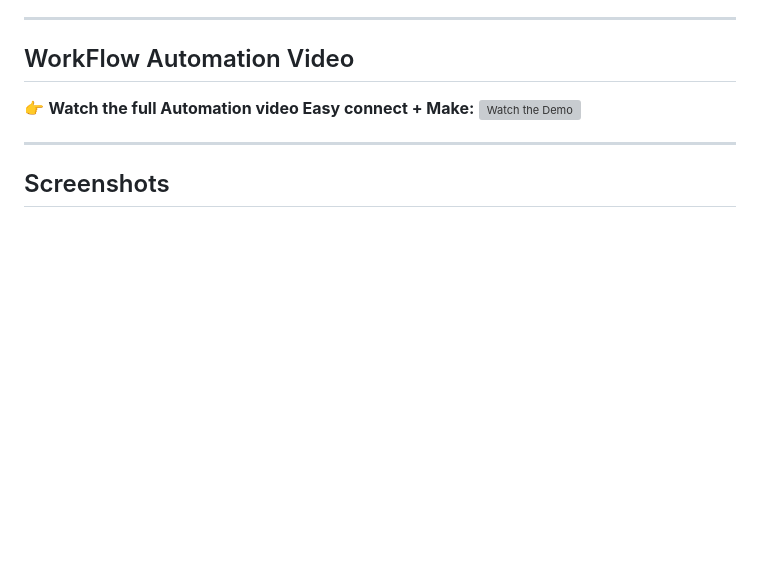
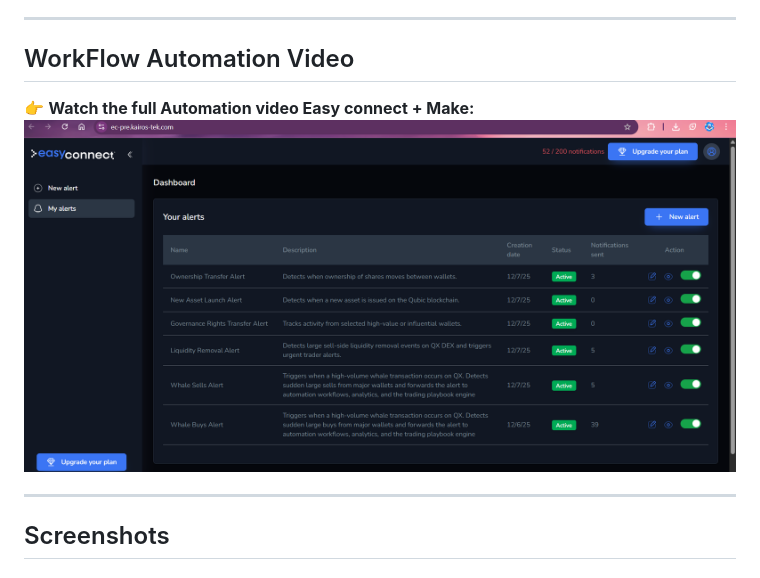
Before and after one commit to Nexorax-nk/Qx-alpha-radar, a Markdown page: README.md, the part around the change. Drawn GitHub-style; blank space fills up the shorter version; grey boxes are pictures that could not be loaded.

Commit message:
corrected a mistake

```diff
--- a/README.md
+++ b/README.md
@@ -25,7 +25,7 @@ https://qx-alpha-radar.vercel.app/
 ##  WorkFlow Automation Video
 
 👉 **Watch the full Automation video Easy connect + Make:**
-[![Watch the Demo](./assets/easy.png)](https://youtu.be/15wZPvRUur4)
+[![Watch the Demo](./asset/easy.png)](https://youtu.be/15wZPvRUur4)
 
 ---
 
```
